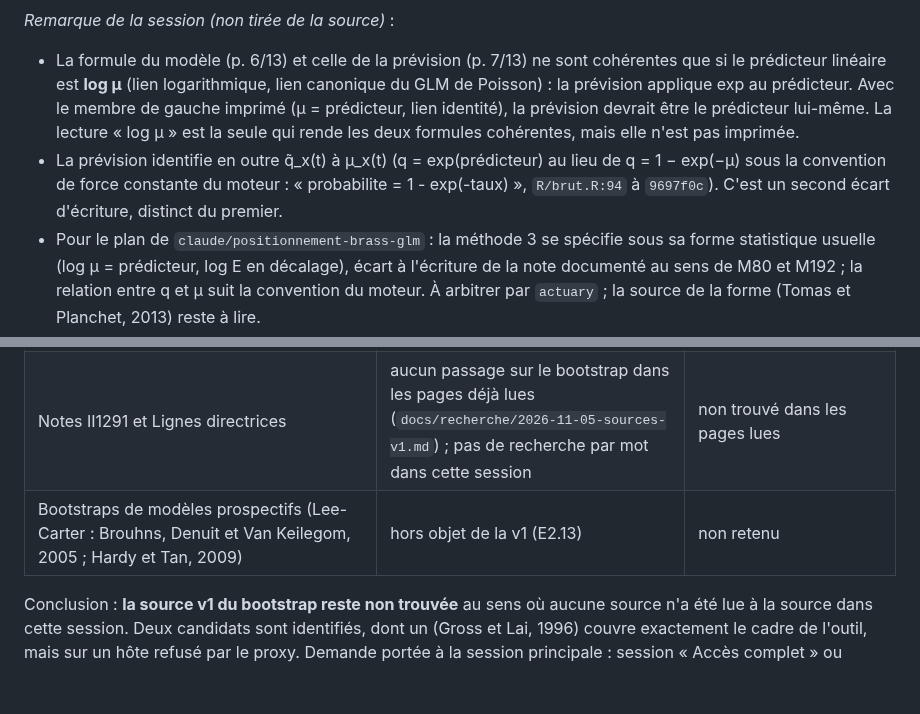
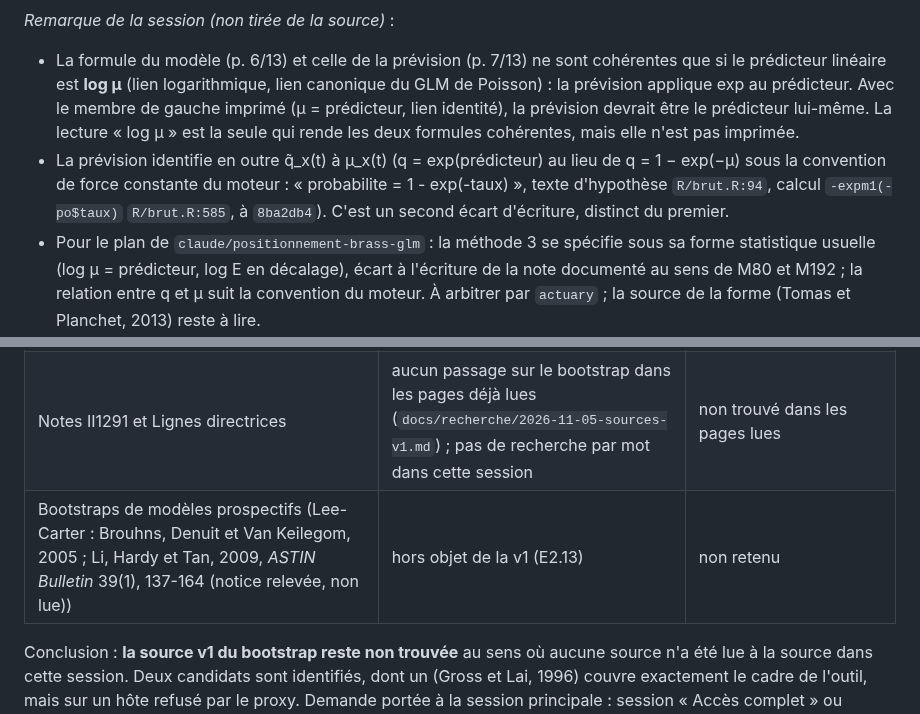
Before and after one commit to Gerard-Garey/outil_tables, a Markdown page: docs/recherche/2026-11-11-positionnement-methodes-2-3-bootstrap.md, 2 parts joined by grey strips. GitHub-like rendering; blank space fills up the shorter version.

```diff
--- a/docs/recherche/2026-11-11-positionnement-methodes-2-3-bootstrap.md
+++ b/docs/recherche/2026-11-11-positionnement-methodes-2-3-bootstrap.md
@@ -42,7 +42,7 @@ Ce relevé confirme celui de `docs/recherche/2026-11-05-sources-v1.md`, § 2.1 (
 
 *Remarque de la session (non tirée de la source)* :
 - La formule du modèle (p. 6/13) et celle de la prévision (p. 7/13) ne sont cohérentes que si le prédicteur linéaire est **log μ** (lien logarithmique, lien canonique du GLM de Poisson) : la prévision applique exp au prédicteur. Avec le membre de gauche imprimé (μ = prédicteur, lien identité), la prévision devrait être le prédicteur lui-même. La lecture « log μ » est la seule qui rende les deux formules cohérentes, mais elle n'est pas imprimée.
-- La prévision identifie en outre q̃_x(t) à μ_x(t) (q = exp(prédicteur) au lieu de q = 1 − exp(−μ) sous la convention de force constante du moteur : « probabilite = 1 - exp(-taux) », `R/brut.R:94` à `9697f0c`). C'est un second écart d'écriture, distinct du premier.
+- La prévision identifie en outre q̃_x(t) à μ_x(t) (q = exp(prédicteur) au lieu de q = 1 − exp(−μ) sous la convention de force constante du moteur : « probabilite = 1 - exp(-taux) », texte d'hypothèse `R/brut.R:94`, calcul `-expm1(-po$taux)` `R/brut.R:585`, à `8ba2db4`). C'est un second écart d'écriture, distinct du premier.
 - Pour le plan de `claude/positionnement-brass-glm` : la méthode 3 se spécifie sous sa forme statistique usuelle (log μ = prédicteur, log E en décalage), écart à l'écriture de la note documenté au sens de M80 et M192 ; la relation entre q et μ suit la convention du moteur. À arbitrer par `actuary` ; la source de la forme (Tomas et Planchet, 2013) reste à lire.
 
 ## 2. Source v1 du bootstrap par têtes (E2.14 ; M351 : « non trouvée »)
@@ -55,6 +55,6 @@ Objet cherché : une source de méthode pour le **rééchantillonnage par têtes
 | Gross, S. T. et Lai, T. L. (1996), « Bootstrap methods for truncated and censored data », *Statistica Sinica* 6 (troncature à gauche et censure à droite, cadre du projet) | page de la revue (`www3.stat.sinica.edu.tw`) **refusée par le proxy** de la session (HTTP 403 au CONNECT) | auteurs, titre et volume **incertains** (souvenir de la session, non contrôlé) ; contenu **non lu** |
 | Portnoy (1987), « Bootstrapping a Graduation », volume d'actuariat de l'université de Western Ontario | titre seul, par recherche web | **non lu** |
 | Notes II1291 et Lignes directrices | aucun passage sur le bootstrap dans les pages déjà lues (`docs/recherche/2026-11-05-sources-v1.md`) ; pas de recherche par mot dans cette session | non trouvé dans les pages lues |
-| Bootstraps de modèles prospectifs (Lee-Carter : Brouhns, Denuit et Van Keilegom, 2005 ; Hardy et Tan, 2009) | hors objet de la v1 (E2.13) | non retenu |
+| Bootstraps de modèles prospectifs (Lee-Carter : Brouhns, Denuit et Van Keilegom, 2005 ; Li, Hardy et Tan, 2009, *ASTIN Bulletin* 39(1), 137-164 (notice relevée, non lue)) | hors objet de la v1 (E2.13) | non retenu |
 
 Conclusion : **la source v1 du bootstrap reste non trouvée** au sens où aucune source n'a été lue à la source dans cette session. Deux candidats sont identifiés, dont un (Gross et Lai, 1996) couvre exactement le cadre de l'outil, mais sur un hôte refusé par le proxy. Demande portée à la session principale : session « Accès complet » ou ouverture de `www3.stat.sinica.edu.tw` (et de `api.crossref.org` pour les notices), avant le plan de `claude/bootstrap` (rang 17).
```
Also changed, not shown: docs/recherche/2026-11-11-biessy-whittaker-henderson.md (+5 -3 lines).
